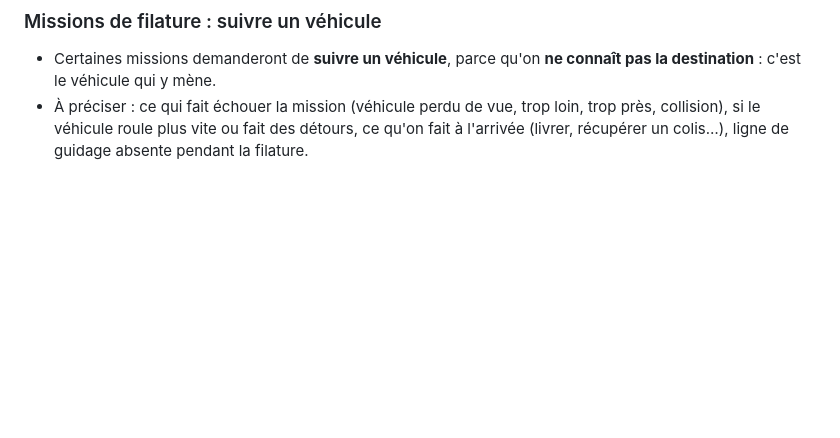
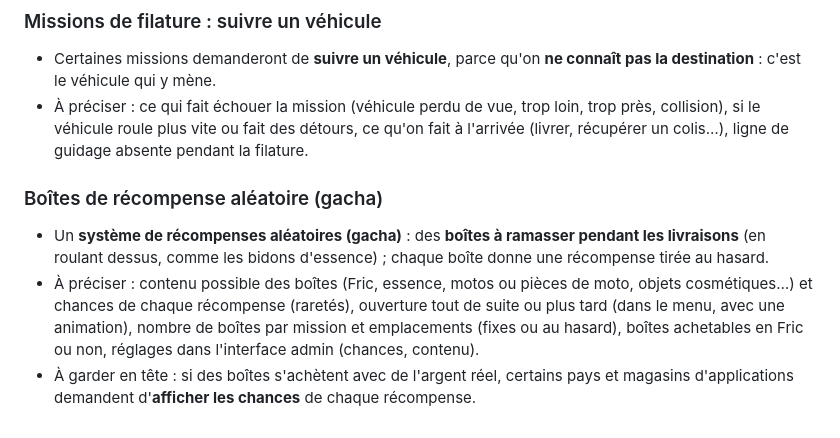
Before and after one commit to Jikolgit/ctnrace, a Markdown page: docs/idees-gameplay.md, the part around the change. Drawn GitHub-style; blank space fills up the shorter version.

Commit message:
Idées : boîtes de récompense aléatoire (gacha) à ramasser pendant les livraisons
Co-Authored-By: Claude Opus 5.5 <noreply@anthropic.com>
Claude-Session: https://claude.ai/code/session_01CYXsi44X6XmP1N5STMLons

```diff
--- a/docs/idees-gameplay.md
+++ b/docs/idees-gameplay.md
@@ -50,3 +50,14 @@ sauf mention contraire (« ✅ fait »).
 - À préciser : ce qui fait échouer la mission (véhicule perdu de vue, trop loin, trop près, collision), si le
   véhicule roule plus vite ou fait des détours, ce qu'on fait à l'arrivée (livrer, récupérer un colis…),
   ligne de guidage absente pendant la filature.
+
+### Boîtes de récompense aléatoire (gacha)
+
+- Un **système de récompenses aléatoires (gacha)** : des **boîtes à ramasser pendant les livraisons** (en roulant
+  dessus, comme les bidons d'essence) ; chaque boîte donne une récompense tirée au hasard.
+- À préciser : contenu possible des boîtes (Fric, essence, motos ou pièces de moto, objets cosmétiques…) et
+  chances de chaque récompense (raretés), ouverture tout de suite ou plus tard (dans le menu, avec une animation),
+  nombre de boîtes par mission et emplacements (fixes ou au hasard), boîtes achetables en Fric ou non, réglages
+  dans l'interface admin (chances, contenu).
+- À garder en tête : si des boîtes s'achètent avec de l'argent réel, certains pays et magasins d'applications
+  demandent d'**afficher les chances** de chaque récompense.
```
